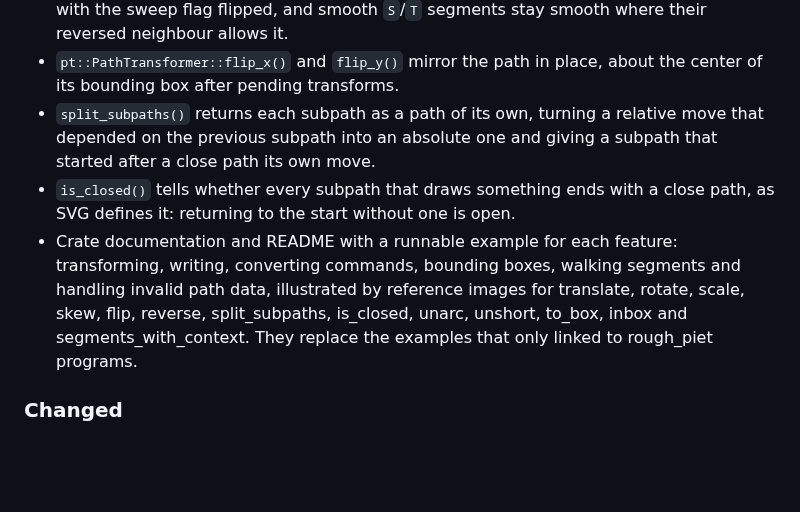
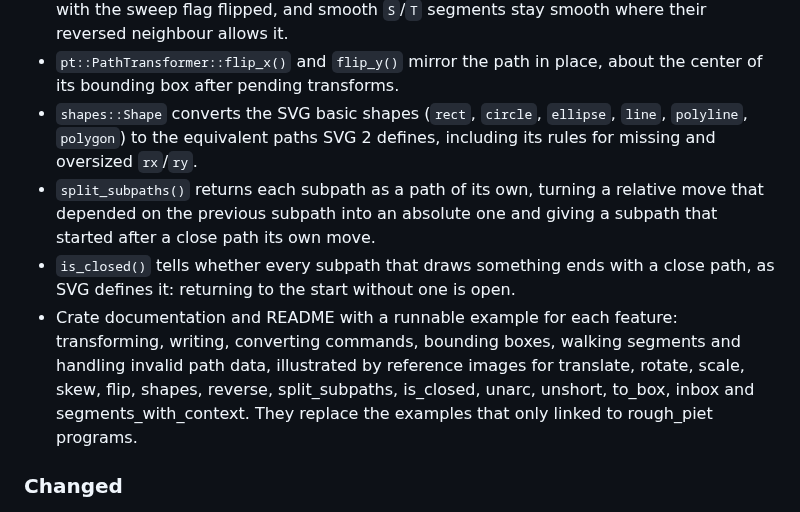
Before and after one commit to orhanbalci/rough-rs, a Markdown page: svg_path_ops/CHANGELOG.md, the part around the change. Rendered like a GitHub page; blank space fills up the shorter version.

```diff
--- a/svg_path_ops/CHANGELOG.md
+++ b/svg_path_ops/CHANGELOG.md
@@ -37,6 +37,9 @@ and this project adheres to [Semantic Versioning](https://semver.org/spec/v2.0.0
   `S`/`T` segments stay smooth where their reversed neighbour allows it.
 - `pt::PathTransformer::flip_x()` and `flip_y()` mirror the path in place,
   about the center of its bounding box after pending transforms.
+- `shapes::Shape` converts the SVG basic shapes (`rect`, `circle`,
+  `ellipse`, `line`, `polyline`, `polygon`) to the equivalent paths SVG 2
+  defines, including its rules for missing and oversized `rx`/`ry`.
 - `split_subpaths()` returns each subpath as a path of its own, turning a
   relative move that depended on the previous subpath into an absolute one
   and giving a subpath that started after a close path its own move.
@@ -45,9 +48,9 @@ and this project adheres to [Semantic Versioning](https://semver.org/spec/v2.0.0
 - Crate documentation and README with a runnable example for each feature:
   transforming, writing, converting commands, bounding boxes, walking
   segments and handling invalid path data, illustrated by reference images
-  for translate, rotate, scale, skew, flip, reverse, split_subpaths, is_closed,
-  unarc, unshort, to_box, inbox and segments_with_context. They replace the examples that only linked to
-  rough_piet programs.
+  for translate, rotate, scale, skew, flip, shapes, reverse, split_subpaths,
+  is_closed, unarc, unshort, to_box, inbox and segments_with_context. They
+  replace the examples that only linked to rough_piet programs.
 
 ### Changed
 
```
Also changed, not shown: svg_path_ops/README.md (+21 -0 lines), svg_path_ops/assets/ops/shapes.png (added), 3 other files.
